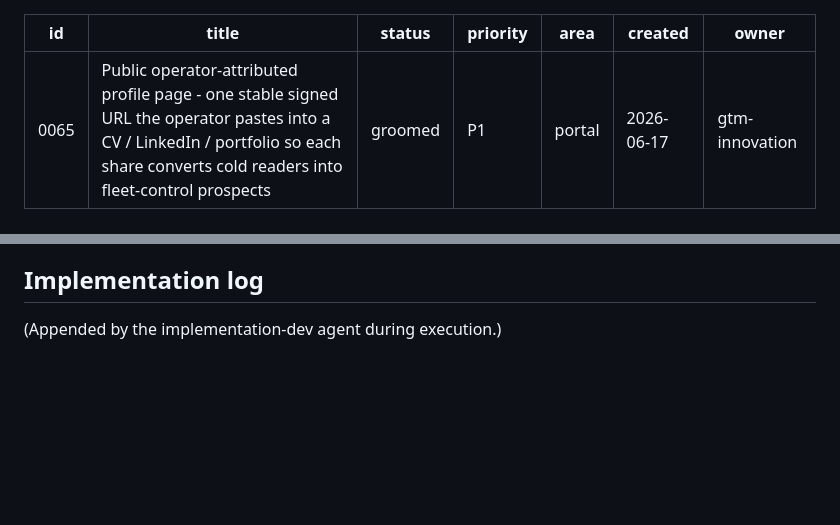
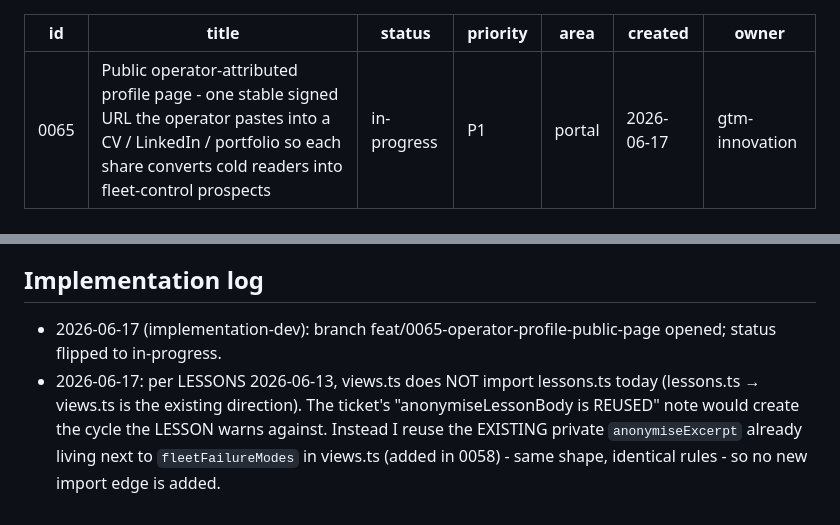
Before and after one commit to mutaaf/fleet-control, a Markdown page: docs/backlog/0065-operator-profile-public-page.md, 2 parts joined by grey strips. Drawn GitHub-style; blank space fills up the shorter version.

```diff
--- a/docs/backlog/0065-operator-profile-public-page.md
+++ b/docs/backlog/0065-operator-profile-public-page.md
@@ -1,7 +1,7 @@
 ---
 id: 0065
 title: Public operator-attributed profile page - one stable signed URL the operator pastes into a CV / LinkedIn / portfolio so each share converts cold readers into fleet-control prospects
-status: groomed
+status: in-progress
 priority: P1
 area: portal
 created: 2026-06-17
@@ -485,4 +485,6 @@ would create a cycle.
 
 ## Implementation log
 
-(Appended by the implementation-dev agent during execution.)
+- 2026-06-17 (implementation-dev): branch feat/0065-operator-profile-public-page opened; status flipped to in-progress.
+- 2026-06-17: per LESSONS 2026-06-13, views.ts does NOT import lessons.ts today
+  (lessons.ts → views.ts is the existing direction). The ticket's "anonymiseLessonBody is REUSED" note would create the cycle the LESSON warns against. Instead I reuse the EXISTING private `anonymiseExcerpt` already living next to `fleetFailureModes` in views.ts (added in 0058) - same shape, identical rules - so no new import edge is added.
```
Also changed, not shown: docs/backlog/README.md (+1 -1 lines).
